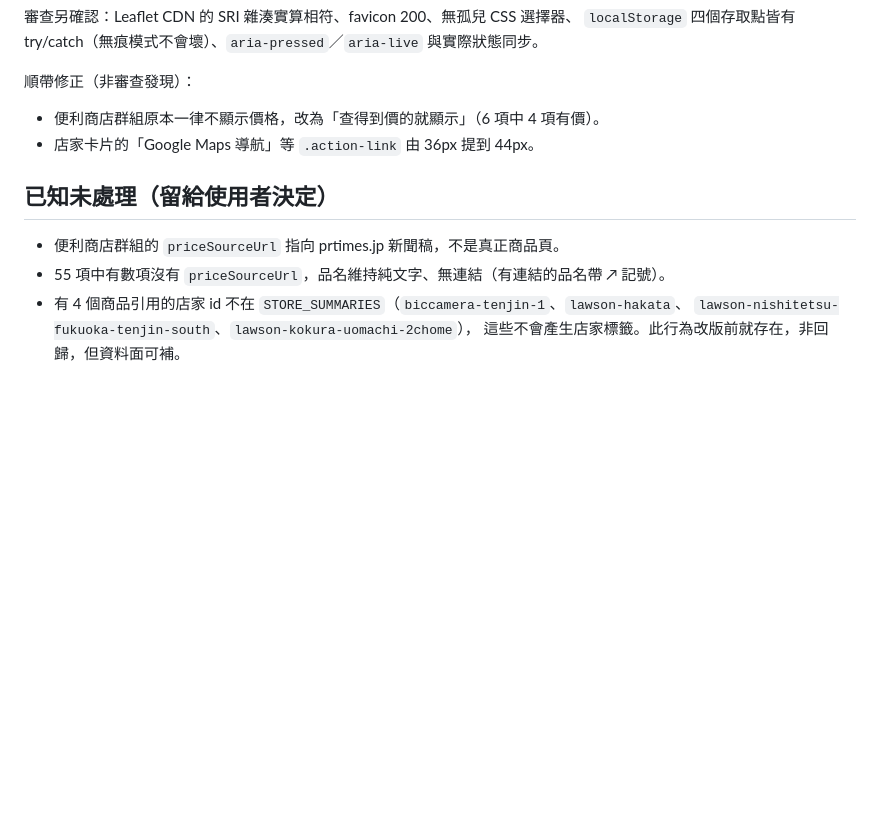
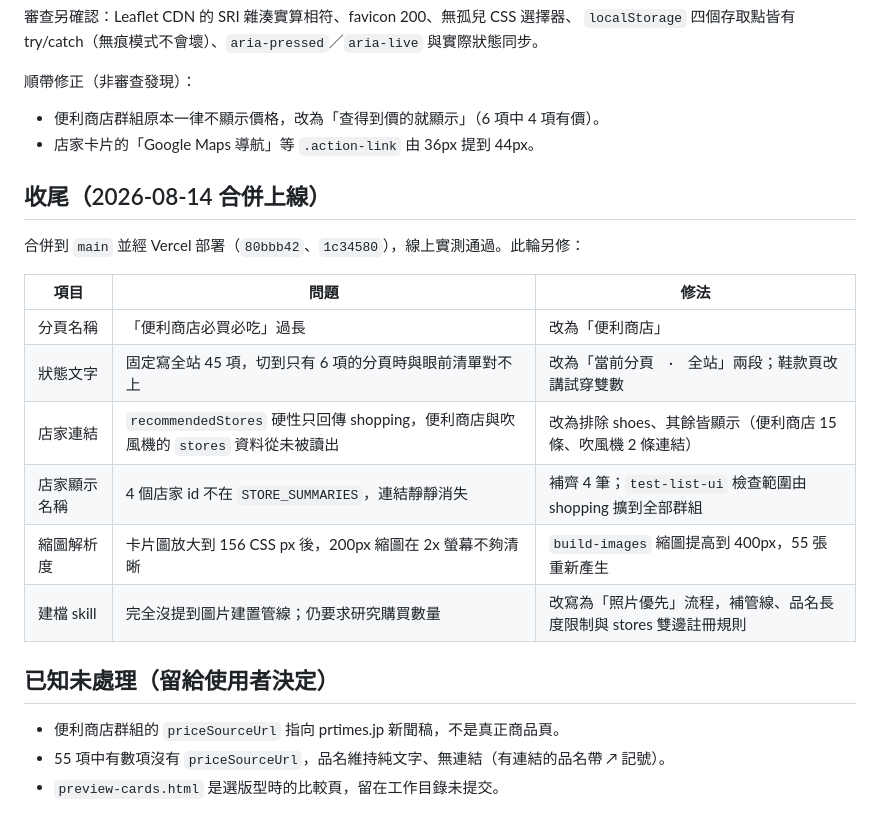
Before and after one commit to jack926509/KIJ-trip-shopping, a Markdown page: PLAN-uxui-2026-08-12.md, the part around the change. GitHub-like rendering; blank space fills up the shorter version.

Commit message:
docs: 補記合併上線與此輪修正
Co-Authored-By: Claude Opus 5 <noreply@anthropic.com>

```diff
--- a/PLAN-uxui-2026-08-12.md
+++ b/PLAN-uxui-2026-08-12.md
@@ -121,10 +121,21 @@ fresh-context opus agent 審查 `git diff 4f37dc9..b757936`（index.html、map.h
 - 便利商店群組原本一律不顯示價格，改為「查得到價的就顯示」（6 項中 4 項有價）。
 - 店家卡片的「Google Maps 導航」等 `.action-link` 由 36px 提到 44px。
 
+## 收尾（2026-08-14 合併上線）
+
+合併到 `main` 並經 Vercel 部署（`80bbb42`、`1c34580`），線上實測通過。此輪另修：
+
+| 項目 | 問題 | 修法 |
+|---|---|---|
+| 分頁名稱 | 「便利商店必買必吃」過長 | 改為「便利商店」 |
+| 狀態文字 | 固定寫全站 45 項，切到只有 6 項的分頁時與眼前清單對不上 | 改為「當前分頁　·　全站」兩段；鞋款頁改講試穿雙數 |
+| 店家連結 | `recommendedStores` 硬性只回傳 shopping，便利商店與吹風機的 `stores` 資料從未被讀出 | 改為排除 shoes、其餘皆顯示（便利商店 15 條、吹風機 2 條連結） |
+| 店家顯示名稱 | 4 個店家 id 不在 `STORE_SUMMARIES`，連結靜靜消失 | 補齊 4 筆；`test-list-ui` 檢查範圍由 shopping 擴到全部群組 |
+| 縮圖解析度 | 卡片圖放大到 156 CSS px 後，200px 縮圖在 2x 螢幕不夠清晰 | `build-images` 縮圖提高到 400px，55 張重新產生 |
+| 建檔 skill | 完全沒提到圖片建置管線；仍要求研究購買數量 | 改寫為「照片優先」流程，補管線、品名長度限制與 stores 雙邊註冊規則 |
+
 ## 已知未處理（留給使用者決定）
 
 - 便利商店群組的 `priceSourceUrl` 指向 prtimes.jp 新聞稿，不是真正商品頁。
 - 55 項中有數項沒有 `priceSourceUrl`，品名維持純文字、無連結（有連結的品名帶 ↗ 記號）。
-- 有 4 個商品引用的店家 id 不在 `STORE_SUMMARIES`（`biccamera-tenjin-1`、`lawson-hakata`、
-  `lawson-nishitetsu-fukuoka-tenjin-south`、`lawson-kokura-uomachi-2chome`），
-  這些不會產生店家標籤。此行為改版前就存在，非回歸，但資料面可補。
+- `preview-cards.html` 是選版型時的比較頁，留在工作目錄未提交。
```
